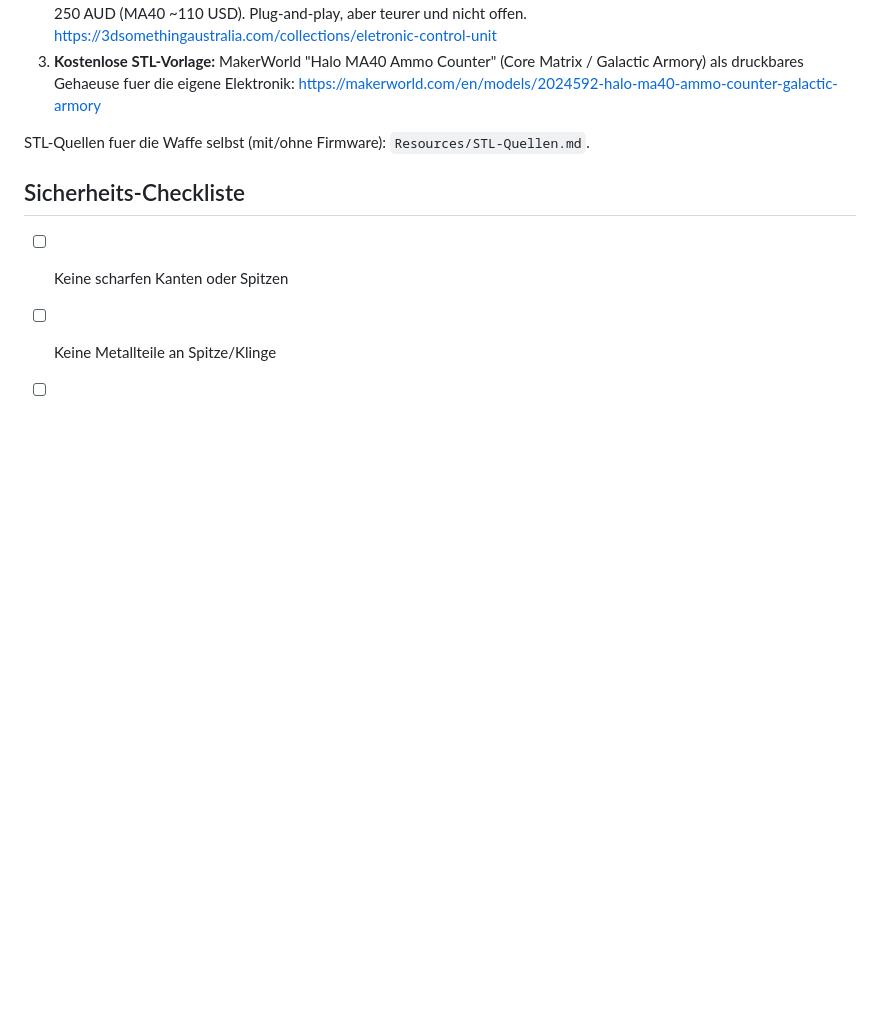
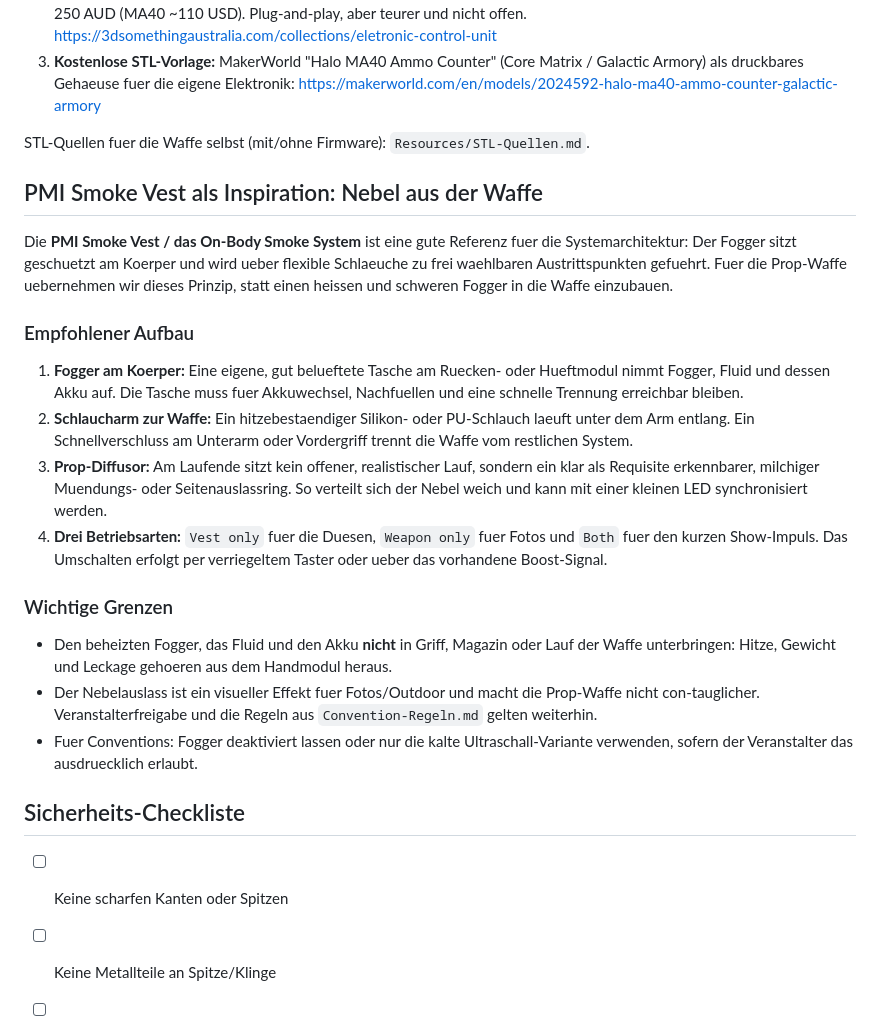
Before and after one commit to Huskynarr/HaloCosplay, a Markdown page: Documentation/Guides/Waffen-Prop.md, the part around the change. Drawn GitHub-style; blank space fills up the shorter version.

Commit message:
docs: apply remaining local edits from pre-merge working copy

```diff
--- a/Documentation/Guides/Waffen-Prop.md
+++ b/Documentation/Guides/Waffen-Prop.md
@@ -106,6 +106,42 @@ ikonischste Waffen-Gimmick. Drei Wege:
 
 STL-Quellen fuer die Waffe selbst (mit/ohne Firmware): `Resources/STL-Quellen.md`.
 
+## PMI Smoke Vest als Inspiration: Nebel aus der Waffe
+
+Die **PMI Smoke Vest / das On-Body Smoke System** ist eine gute Referenz fuer
+die Systemarchitektur: Der Fogger sitzt geschuetzt am Koerper und wird ueber
+flexible Schlaeuche zu frei waehlbaren Austrittspunkten gefuehrt. Fuer die
+Prop-Waffe uebernehmen wir dieses Prinzip, statt einen heissen und schweren
+Fogger in die Waffe einzubauen.
+
+### Empfohlener Aufbau
+
+1. **Fogger am Koerper:** Eine eigene, gut belueftete Tasche am Ruecken- oder
+   Hueftmodul nimmt Fogger, Fluid und dessen Akku auf. Die Tasche muss fuer
+   Akkuwechsel, Nachfuellen und eine schnelle Trennung erreichbar bleiben.
+2. **Schlaucharm zur Waffe:** Ein hitzebestaendiger Silikon- oder PU-Schlauch
+   laeuft unter dem Arm entlang. Ein Schnellverschluss am Unterarm oder
+   Vordergriff trennt die Waffe vom restlichen System.
+3. **Prop-Diffusor:** Am Laufende sitzt kein offener, realistischer Lauf,
+   sondern ein klar als Requisite erkennbarer, milchiger Muendungs- oder
+   Seitenauslassring. So verteilt sich der Nebel weich und kann mit einer
+   kleinen LED synchronisiert werden.
+4. **Drei Betriebsarten:** `Vest only` fuer die Duesen, `Weapon only` fuer
+   Fotos und `Both` fuer den kurzen Show-Impuls. Das Umschalten erfolgt per
+   verriegeltem Taster oder ueber das vorhandene Boost-Signal.
+
+### Wichtige Grenzen
+
+- Den beheizten Fogger, das Fluid und den Akku **nicht** in Griff, Magazin
+  oder Lauf der Waffe unterbringen: Hitze, Gewicht und Leckage gehoeren aus
+  dem Handmodul heraus.
+- Der Nebelauslass ist ein visueller Effekt fuer Fotos/Outdoor und macht die
+  Prop-Waffe nicht con-tauglicher. Veranstalterfreigabe und die Regeln aus
+  `Convention-Regeln.md` gelten weiterhin.
+- Fuer Conventions: Fogger deaktiviert lassen oder nur die kalte
+  Ultraschall-Variante verwenden, sofern der Veranstalter das ausdruecklich
+  erlaubt.
+
 ## Sicherheits-Checkliste
 
 - [ ] Keine scharfen Kanten oder Spitzen
```
Also changed, not shown: Design/Designs/IdeasReferences.md (+18 -0 lines).
